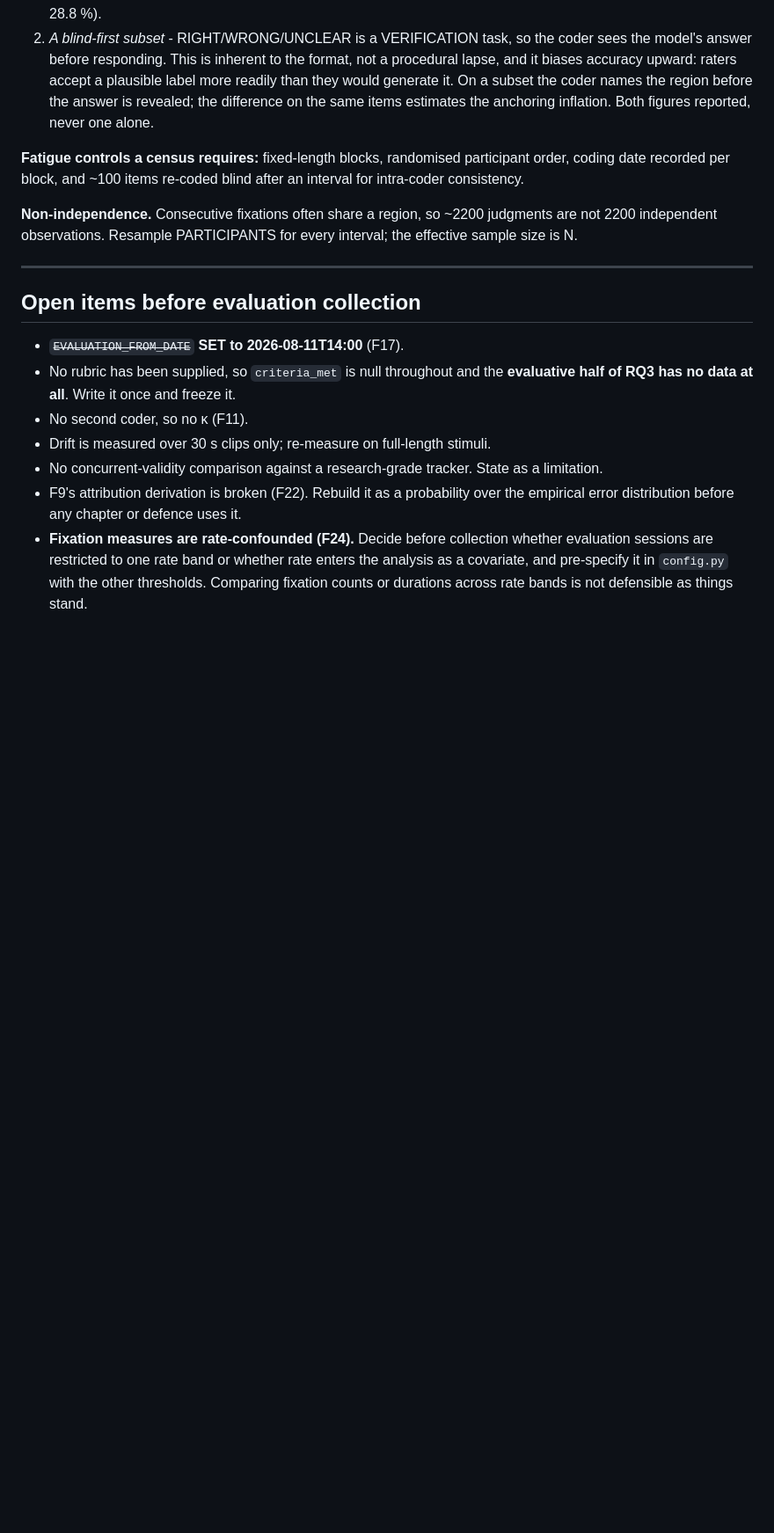
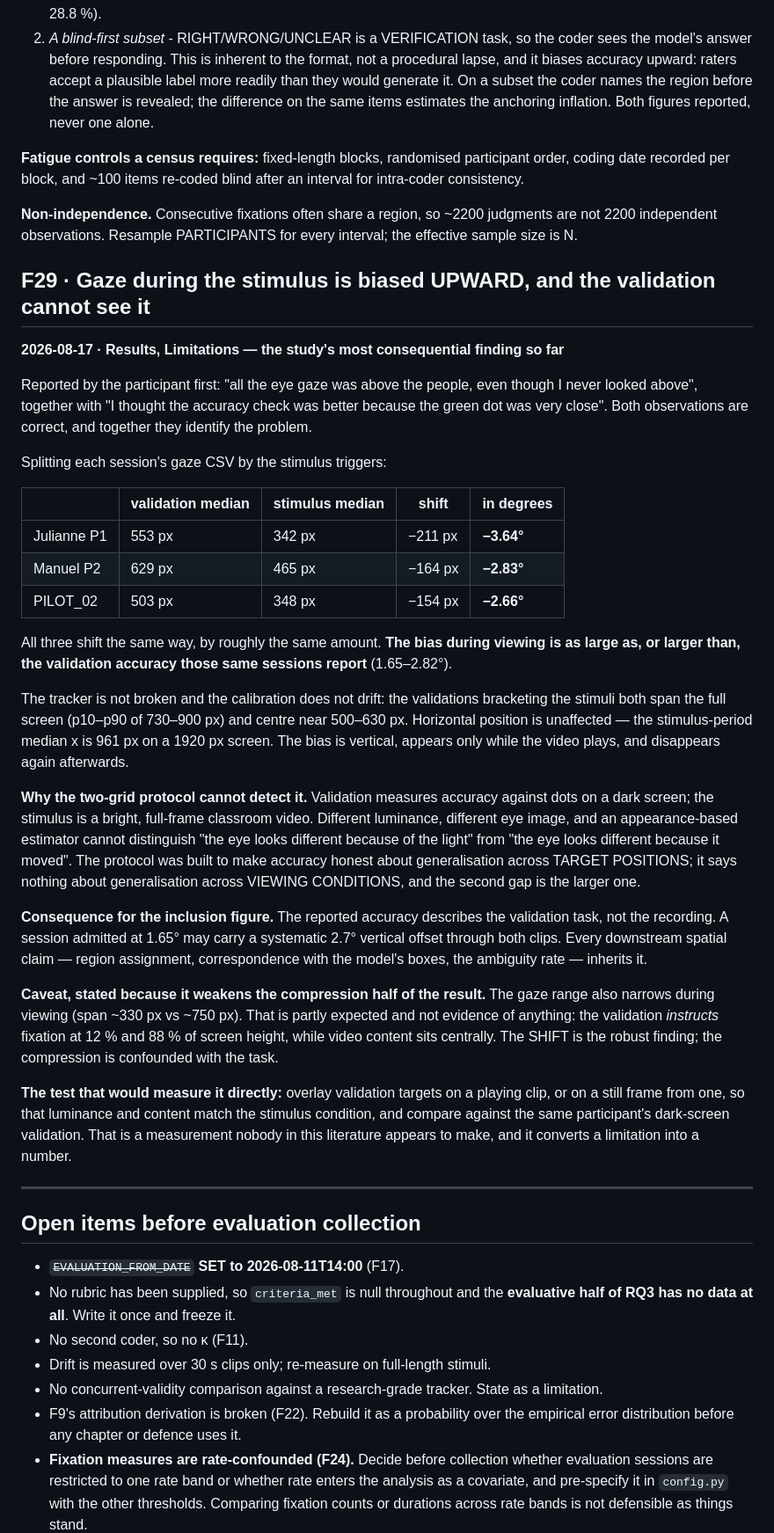
Before and after one commit to JanAulichTum/gazefollowerthesis, a Markdown page: METHODOLOGY_FINDINGS.md, the part around the change. Shown at 88% size. GitHub-like rendering; blank space fills up the shorter version.

Commit message:
F23: gaze is biased upward during the stimulus, and validation cannot see it
Split all three sessions' gaze CSVs by the stimulus triggers. Every one
shifts upward while the video plays, by 154-211 px = 2.66-3.64 deg -
as large as or larger than the validation accuracy those sessions
report. Horizontal is unaffected; the validations before and after both
span the full screen and centre near 500-630 px, so this is neither
drift nor a coordinate fault.

The two-grid protocol validates generalisation across target POSITIONS.
It says nothing about generalisation across VIEWING CONDITIONS - dots on
a dark screen versus a bright full-frame video - and for an
appearance-based estimator that is the larger gap.

Reported by the participant before it was visible in any metric.

```diff
--- a/METHODOLOGY_FINDINGS.md
+++ b/METHODOLOGY_FINDINGS.md
@@ -864,6 +864,63 @@ re-coded blind after an interval for intra-coder consistency.
 ~2200 judgments are not 2200 independent observations. Resample
 PARTICIPANTS for every interval; the effective sample size is N.
 
+## F29 · Gaze during the stimulus is biased UPWARD, and the validation cannot see it
+**2026-08-17 · Results, Limitations — the study's most consequential finding so far**
+
+Reported by the participant first: "all the eye gaze was above the
+people, even though I never looked above", together with "I thought the
+accuracy check was better because the green dot was very close". Both
+observations are correct, and together they identify the problem.
+
+Splitting each session's gaze CSV by the stimulus triggers:
+
+| | validation median | stimulus median | shift | in degrees |
+|---|---|---|---|---|
+| Julianne P1 | 553 px | 342 px | −211 px | **−3.64°** |
+| Manuel P2 | 629 px | 465 px | −164 px | **−2.83°** |
+| PILOT_02 | 503 px | 348 px | −154 px | **−2.66°** |
+
+All three shift the same way, by roughly the same amount. **The bias
+during viewing is as large as, or larger than, the validation accuracy
+those same sessions report** (1.65–2.82°).
+
+The tracker is not broken and the calibration does not drift: the
+validations bracketing the stimuli both span the full screen (p10–p90 of
+730–900 px) and centre near 500–630 px. Horizontal position is
+unaffected — the stimulus-period median x is 961 px on a 1920 px screen.
+The bias is vertical, appears only while the video plays, and disappears
+again afterwards.
+
+**Why the two-grid protocol cannot detect it.** Validation measures
+accuracy against dots on a dark screen; the stimulus is a bright,
+full-frame classroom video. Different luminance, different eye image,
+and an appearance-based estimator cannot distinguish "the eye looks
+different because of the light" from "the eye looks different because it
+moved". The protocol was built to make accuracy honest about
+generalisation across TARGET POSITIONS; it says nothing about
+generalisation across VIEWING CONDITIONS, and the second gap is the
+larger one.
+
+**Consequence for the inclusion figure.** The reported accuracy
+describes the validation task, not the recording. A session admitted at
+1.65° may carry a systematic 2.7° vertical offset through both clips.
+Every downstream spatial claim — region assignment, correspondence with
+the model's boxes, the ambiguity rate — inherits it.
+
+**Caveat, stated because it weakens the compression half of the
+result.** The gaze range also narrows during viewing (span ~330 px vs
+~750 px). That is partly expected and not evidence of anything: the
+validation *instructs* fixation at 12 % and 88 % of screen height, while
+video content sits centrally. The SHIFT is the robust finding; the
+compression is confounded with the task.
+
+**The test that would measure it directly:** overlay validation targets
+on a playing clip, or on a still frame from one, so that luminance and
+content match the stimulus condition, and compare against the same
+participant's dark-screen validation. That is a measurement nobody in
+this literature appears to make, and it converts a limitation into a
+number.
+
 ---
 
 ## Open items before evaluation collection
```
